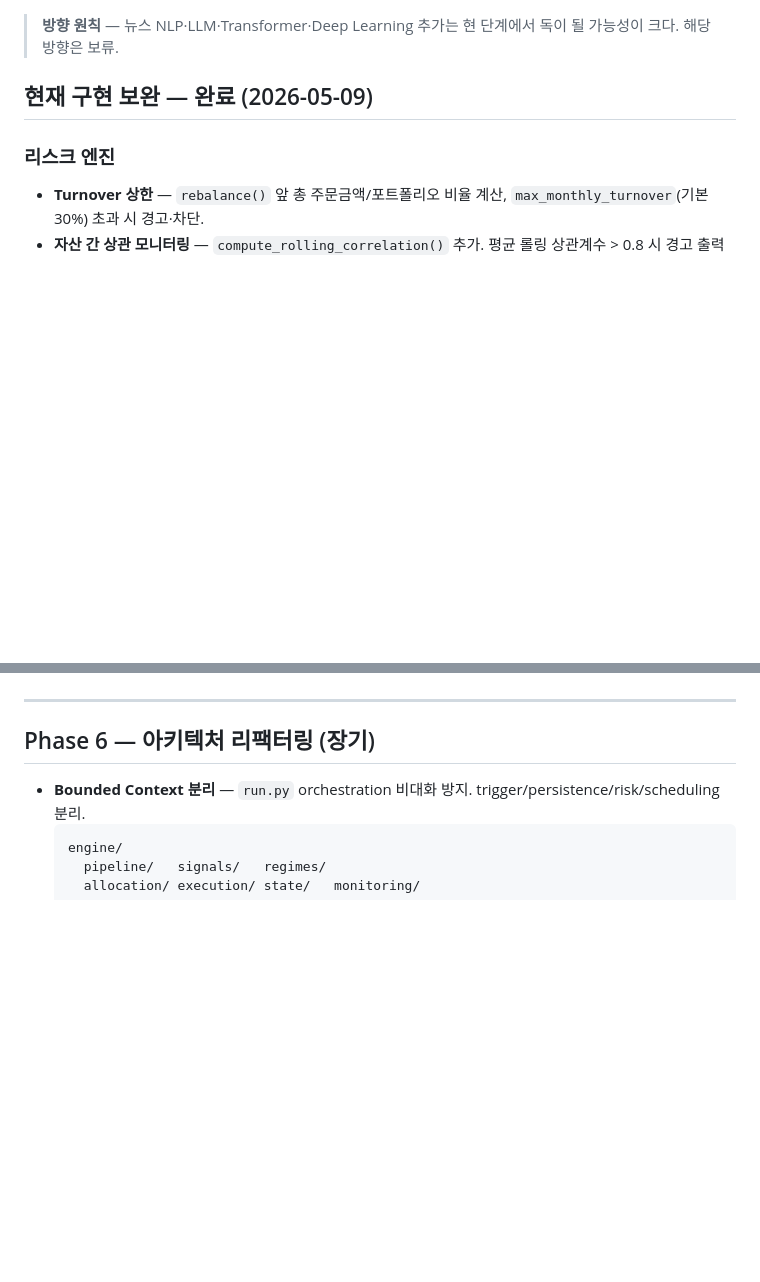
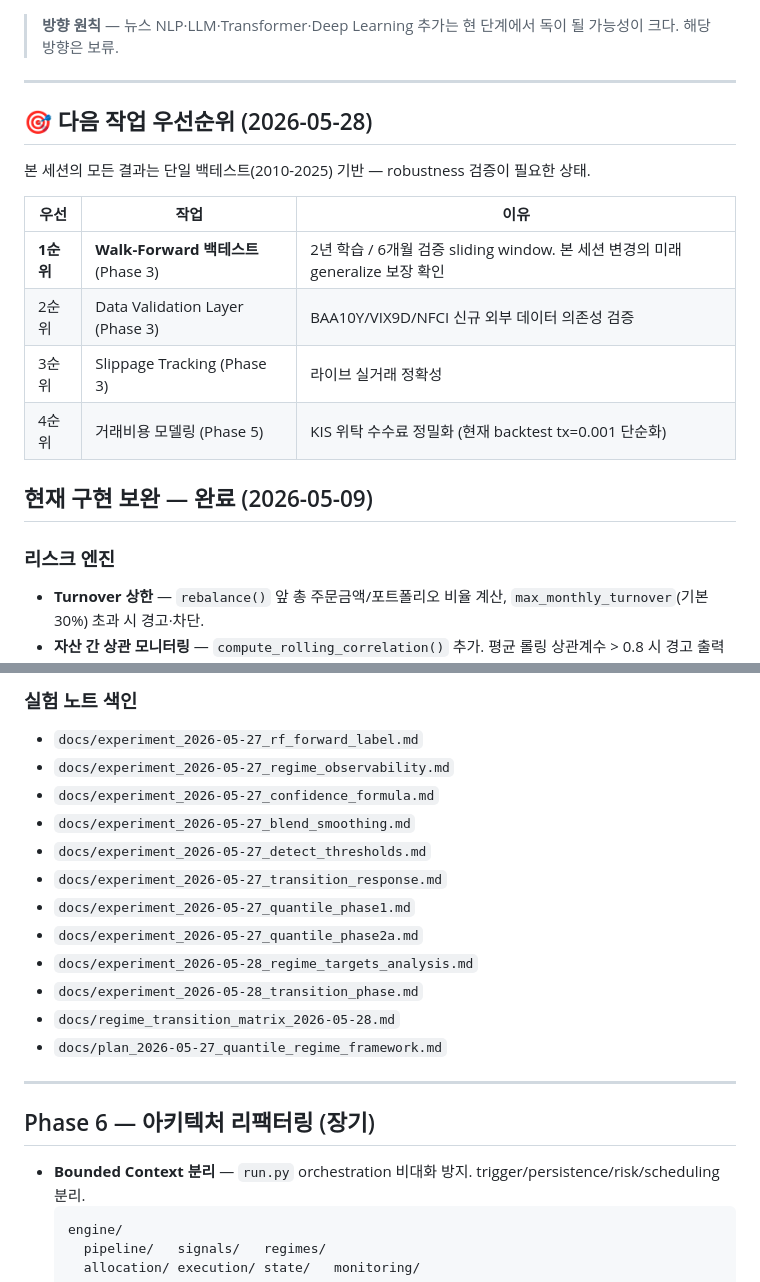
Before and after one commit to deepdaehyeon/asset_reallocation_by_claude, a Markdown page: docs/TODO.md, 2 parts joined by grey strips. Drawn GitHub-style; blank space fills up the shorter version.

```diff
--- a/docs/TODO.md
+++ b/docs/TODO.md
@@ -4,5 +4,18 @@
 
 > **방향 원칙** — 뉴스 NLP·LLM·Transformer·Deep Learning 추가는 현 단계에서 독이 될 가능성이 크다. 해당 방향은 보류.
+
+---
+
+## 🎯 다음 작업 우선순위 (2026-05-28)
+
+본 세션의 모든 결과는 단일 백테스트(2010-2025) 기반 — robustness 검증이 필요한 상태.
+
+| 우선 | 작업 | 이유 |
+|------|------|------|
+| **1순위** | **Walk-Forward 백테스트** (Phase 3) | 2년 학습 / 6개월 검증 sliding window. 본 세션 변경의 미래 generalize 보장 확인 |
+| 2순위 | Data Validation Layer (Phase 3) | BAA10Y/VIX9D/NFCI 신규 외부 데이터 의존성 검증 |
+| 3순위 | Slippage Tracking (Phase 3) | 라이브 실거래 정확성 |
+| 4순위 | 거래비용 모델링 (Phase 5) | KIS 위탁 수수료 정밀화 (현재 backtest tx=0.001 단순화) |
 
 ## 현재 구현 보완 — 완료 (2026-05-09)
 
@@ -134,3 +202,17 @@
+### 실험 노트 색인
+- `docs/experiment_2026-05-27_rf_forward_label.md`
+- `docs/experiment_2026-05-27_regime_observability.md`
+- `docs/experiment_2026-05-27_confidence_formula.md`
+- `docs/experiment_2026-05-27_blend_smoothing.md`
+- `docs/experiment_2026-05-27_detect_thresholds.md`
+- `docs/experiment_2026-05-27_transition_response.md`
+- `docs/experiment_2026-05-27_quantile_phase1.md`
+- `docs/experiment_2026-05-27_quantile_phase2a.md`
+- `docs/experiment_2026-05-28_regime_targets_analysis.md`
+- `docs/experiment_2026-05-28_transition_phase.md`
+- `docs/regime_transition_matrix_2026-05-28.md`
+- `docs/plan_2026-05-27_quantile_regime_framework.md`
+
 ---
 
 ## Phase 6 — 아키텍처 리팩터링 (장기)
```
Also changed, not shown: other parts of docs/TODO.md (+56 -1 lines).
